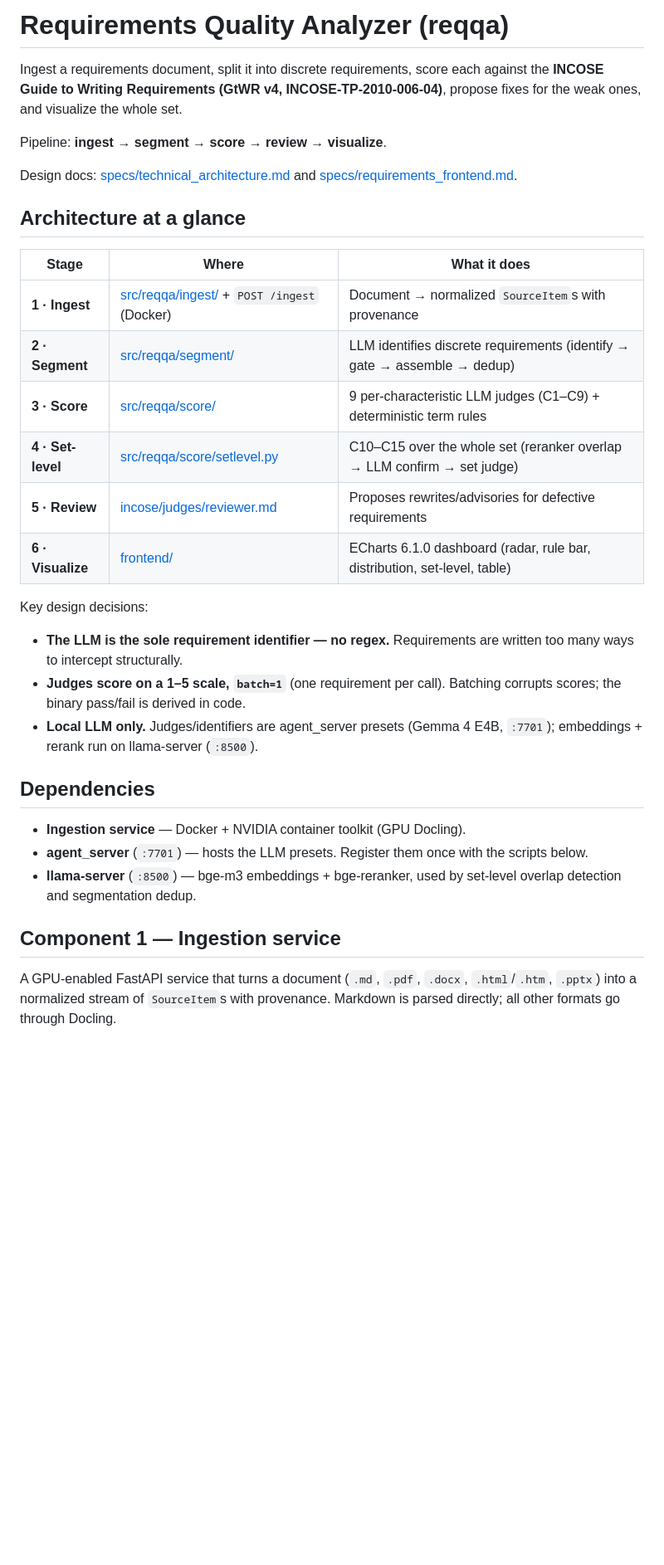
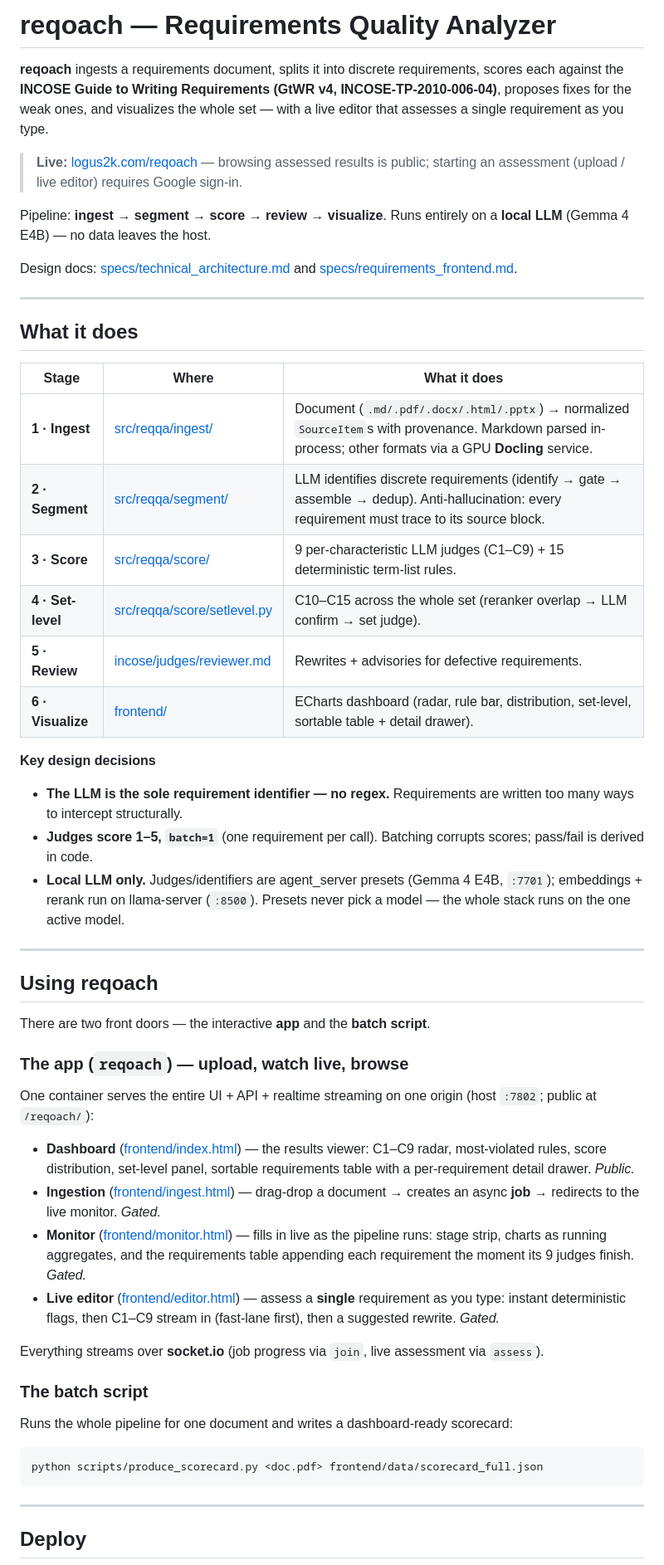
Before and after one commit to logus2k/requirements, a Markdown page: README.md, the part around one of its changes. Shown at 83% size. GitHub-like rendering; blank space fills up the shorter version.

````diff
--- a/README.md
+++ b/README.md
@@ -1,43 +1,73 @@
-# Requirements Quality Analyzer (reqqa)
+# reqoach — Requirements Quality Analyzer
 
-Ingest a requirements document, split it into discrete requirements, score each
-against the **INCOSE Guide to Writing Requirements (GtWR v4, INCOSE-TP-2010-006-04)**,
-propose fixes for the weak ones, and visualize the whole set.
+**reqoach** ingests a requirements document, splits it into discrete requirements,
+scores each against the **INCOSE Guide to Writing Requirements (GtWR v4,
+INCOSE-TP-2010-006-04)**, proposes fixes for the weak ones, and visualizes the
+whole set — with a live editor that assesses a single requirement as you type.
+
+> **Live:** [logus2k.com/reqoach](https://logus2k.com/reqoach/) — browsing assessed
+> results is public; starting an assessment (upload / live editor) requires Google
+> sign-in.
 
 Pipeline: **ingest → segment → score → review → visualize**.
+Runs entirely on a **local LLM** (Gemma 4 E4B) — no data leaves the host.
 
 Design docs: [specs/technical_architecture.md](specs/technical_architecture.md)
 and [specs/requirements_frontend.md](specs/requirements_frontend.md).
 
-## Architecture at a glance
+---
+
+## What it does
 
 | Stage | Where | What it does |
 |-------|-------|--------------|
-| **1 · Ingest** | [src/reqqa/ingest/](src/reqqa/ingest/) + `POST /ingest` (Docker) | Document → normalized `SourceItem`s with provenance |
-| **2 · Segment** | [src/reqqa/segment/](src/reqqa/segment/) | LLM identifies discrete requirements (identify → gate → assemble → dedup) |
-| **3 · Score** | [src/reqqa/score/](src/reqqa/score/) | 9 per-characteristic LLM judges (C1–C9) + deterministic term rules |
-| **4 · Set-level** | [src/reqqa/score/setlevel.py](src/reqqa/score/setlevel.py) | C10–C15 over the whole set (reranker overlap → LLM confirm → set judge) |
-| **5 · Review** | [incose/judges/reviewer.md](incose/judges/reviewer.md) | Proposes rewrites/advisories for defective requirements |
-| **6 · Visualize** | [frontend/](frontend/) | ECharts 6.1.0 dashboard (radar, rule bar, distribution, set-level, table) |
+| **1 · Ingest** | [src/reqqa/ingest/](src/reqqa/ingest/) | Document (`.md/.pdf/.docx/.html/.pptx`) → normalized `SourceItem`s with provenance. Markdown parsed in-process; other formats via a GPU **Docling** service. |
+| **2 · Segment** | [src/reqqa/segment/](src/reqqa/segment/) | LLM identifies discrete requirements (identify → gate → assemble → dedup). Anti-hallucination: every requirement must trace to its source block. |
+| **3 · Score** | [src/reqqa/score/](src/reqqa/score/) | 9 per-characteristic LLM judges (C1–C9) + 15 deterministic term-list rules. |
+| **4 · Set-level** | [src/reqqa/score/setlevel.py](src/reqqa/score/setlevel.py) | C10–C15 across the whole set (reranker overlap → LLM confirm → set judge). |
+| **5 · Review** | [incose/judges/reviewer.md](incose/judges/reviewer.md) | Rewrites + advisories for defective requirements. |
+| **6 · Visualize** | [frontend/](frontend/) | ECharts dashboard (radar, rule bar, distribution, set-level, sortable table + detail drawer). |
 
-Key design decisions:
-- **The LLM is the sole requirement identifier — no regex.** Requirements are
-  written too many ways to intercept structurally.
-- **Judges score on a 1–5 scale, `batch=1`** (one requirement per call). Batching
-  corrupts scores; the binary pass/fail is derived in code.
-- **Local LLM only.** Judges/identifiers are agent_server presets (Gemma 4 E4B,
-  `:7701`); embeddings + rerank run on llama-server (`:8500`).
+**Key design decisions**
+- **The LLM is the sole requirement identifier — no regex.** Requirements are written too many ways to intercept structurally.
+- **Judges score 1–5, `batch=1`** (one requirement per call). Batching corrupts scores; pass/fail is derived in code.
+- **Local LLM only.** Judges/identifiers are agent_server presets (Gemma 4 E4B, `:7701`); embeddings + rerank run on llama-server (`:8500`). Presets never pick a model — the whole stack runs on the one active model.
 
-## Dependencies
+---
 
-- **Ingestion service** — Docker + NVIDIA container toolkit (GPU Docling).
-- **agent_server** (`:7701`) — hosts the LLM presets. Register them once with the
-  scripts below.
-- **llama-server** (`:8500`) — bge-m3 embeddings + bge-reranker, used by set-level
-  overlap detection and segmentation dedup.
+## Using reqoach
 
-## Component 1 — Ingestion service
+There are two front doors — the interactive **app** and the **batch script**.
 
-A GPU-enabled FastAPI service that turns a document (`.md`, `.pdf`, `.docx`,
-`.html`/`.htm`, `.pptx`) into a normalized stream of `SourceItem`s with
-provenance. Markdown is parsed directly; all other formats go through Docling.
+### The app (`reqoach`) — upload, watch live, browse
+
+One container serves the entire UI + API + realtime streaming on one origin
+(host `:7802`; public at `/reqoach/`):
+
+- **Dashboard** ([frontend/index.html](frontend/index.html)) — the results viewer: C1–C9 radar,
+  most-violated rules, score distribution, set-level panel, sortable requirements
+  table with a per-requirement detail drawer. *Public.*
+- **Ingestion** ([frontend/ingest.html](frontend/ingest.html)) — drag-drop a document → creates an
+  async **job** → redirects to the live monitor. *Gated.*
+- **Monitor** ([frontend/monitor.html](frontend/monitor.html)) — fills in live as the pipeline runs:
+  stage strip, charts as running aggregates, and the requirements table appending
+  each requirement the moment its 9 judges finish. *Gated.*
+- **Live editor** ([frontend/editor.html](frontend/editor.html)) — assess a **single** requirement as
+  you type: instant deterministic flags, then C1–C9 stream in (fast-lane first),
+  then a suggested rewrite. *Gated.*
+
+Everything streams over **socket.io** (job progress via `join`, live assessment
+via `assess`).
+
+### The batch script
+
+Runs the whole pipeline for one document and writes a dashboard-ready scorecard:
+
+```bash
+python scripts/produce_scorecard.py <doc.pdf> frontend/data/scorecard_full.json
+```
+
+---
+
+## Deploy
+
````
Also changed, not shown: other parts of README.md (+107 -141 lines).
